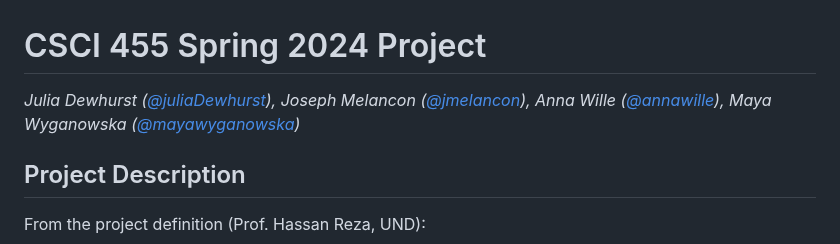
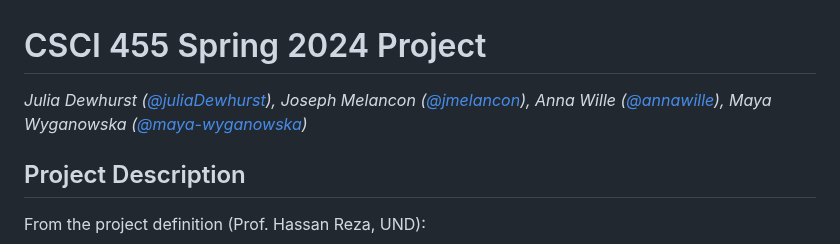
Before and after one commit to CSCI455/emrks, a Markdown page: README.md, the part around the change. GitHub-like rendering.

Commit message:
Update Maya's username in README

```diff
--- a/README.md
+++ b/README.md
@@ -1,6 +1,6 @@
 # CSCI 455 Spring 2024 Project
 
-*Julia Dewhurst ([@juliaDewhurst](https://github.com/juliaDewhurst)), Joseph Melancon ([@jmelancon](https://github.com/jmelancon)), Anna Wille ([@annawille](https://github.com/annawille)), Maya Wyganowska ([@mayawyganowska](https://github.com/mayawyganowska))*
+*Julia Dewhurst ([@juliaDewhurst](https://github.com/juliaDewhurst)), Joseph Melancon ([@jmelancon](https://github.com/jmelancon)), Anna Wille ([@annawille](https://github.com/annawille)), Maya Wyganowska ([@maya-wyganowska](https://github.com/maya-wyganowska))*
 
 ## Project Description
 
```
